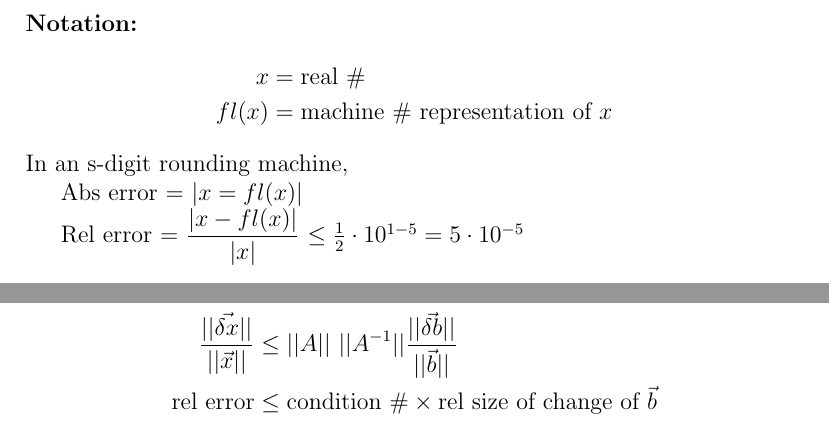
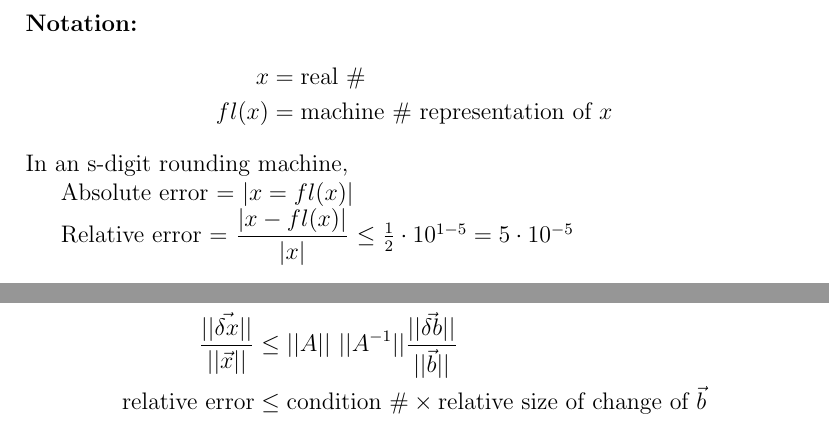
Before and after one commit to dan035-ucsd/MATH-102, a LaTeX document (math174.tex): two parts of pages 3 and 11 of 15, joined at a grey line, cut so that both start at the same text. Compiled offline with pdfLaTeX.

Commit message:
Math 174 Lecture 8

```diff
--- a/math174.tex
+++ b/math174.tex
@@ -43,9 +43,9 @@ fl(x) &= \text{machine } \# \text{ representation of } x
 
 \noindent In an s-digit rounding machine,
 
-Abs error = $|x=fl(x)|$
+Absolute error = $|x=fl(x)|$
 
-Rel error = $\displaystyle \frac{|x-fl(x)|}{|x|}$
+Relative error = $\displaystyle \frac{|x-fl(x)|}{|x|}$
     $\le \frac{1}{2} \cdot 10^{1-5} = 5\cdot 10^{-5}$
 
 \subsection{Floating Point Arithmetic}
@@ -428,7 +428,7 @@ We can use a norm to measure the size of error vectors.
 \begin{align*}
     ||\vec{\delta x}|| &= ||A^{-1} \vec{\delta b}|| \le ||A^{-1}||\ ||\vec{\delta b}|| \\
     \frac{||\vec {\delta x}||}{||\vec x||} &\le || A ||\ ||A^{-1}|| \frac{||\vec{\delta b}||}{||\vec b||} \\
-    \text{rel error} &\le \text{condition }\# \times \text{rel size of change of }\vec{b}
+    \text{relative error} &\le \text{condition }\# \times \text{relative size of change of }\vec{b}
 \end{align*}
 
 \noindent \textbf{Ex: } Suppose you need to solve accurately $A\vec x = \vec b$ and someone gives you the approx $\tilde x$, is it accurate?
```
Also changed, not shown: out_dir/math174.pdf, math174.tex (8 more changed lines), 1 other file.
